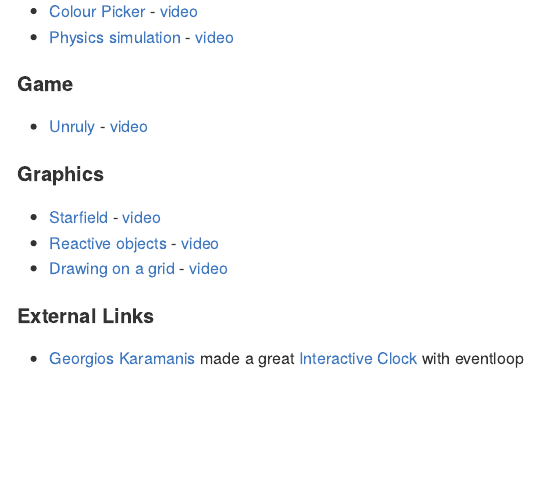
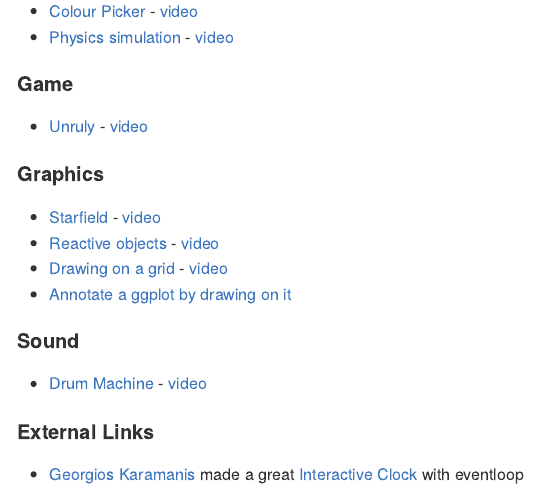
Before and after one commit to coolbutuseless/eventloop-examples, an R Markdown document (README.Rmd): the page in a window 1100 px wide, from 200 px down. The pictures show the output file README.md that the author committed with the source, drawn offline in the style of GitHub.

Commit message:
drum machine

```diff
--- a/README.Rmd
+++ b/README.Rmd
@@ -36,6 +36,11 @@ This repository collects extra examples and animations for the
 * [Starfield](gfx-starfield.R) - [video](video/starfield.mp4)
 * [Reactive objects](gfx-reactive-objects.R) - [video](video/reactive-objects.mp4)
 * [Drawing on a grid](gfx-drawing-on-a-grid.R) - [video](video/drawing-on-a-grid.mp4)
+* [Annotate a ggplot by drawing on it](gfx-ggplot-annotator.R)
+
+#### Sound
+
+* [Drum Machine](snd-drum-machine.R) - [video](video/drum-machine.mp4)
 
 
 #### External Links
```
Also changed, not shown: snd-drum-machine.R (+0 -11 lines), README.md, 1 other file.
